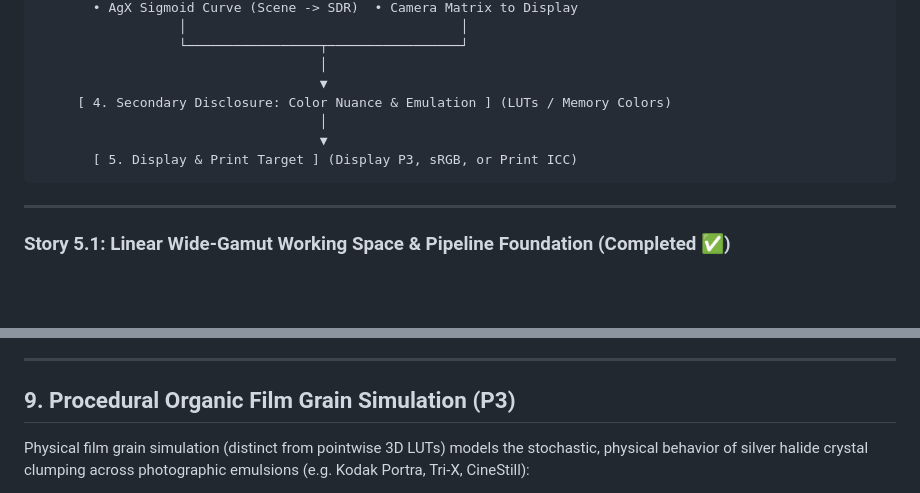
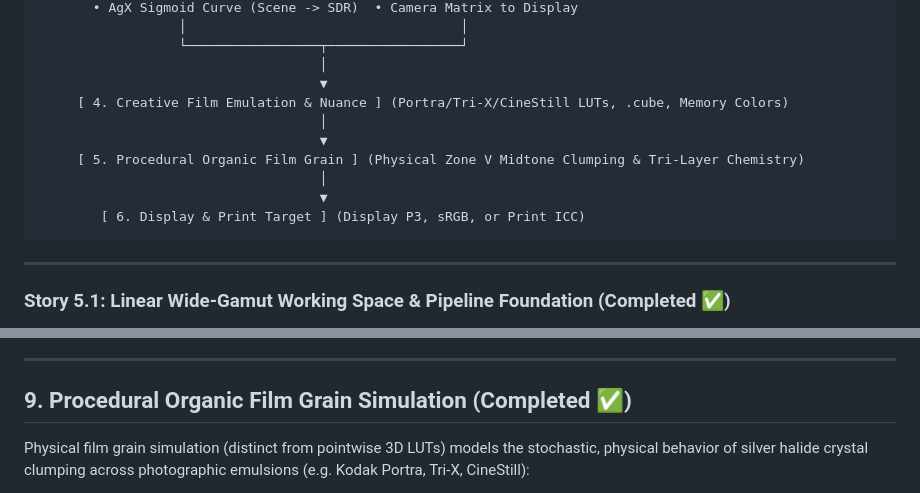
Before and after one commit to blikkie/firstproof, a Markdown page: docs/roadmap/backlog.md, 2 parts joined by grey strips. Drawn GitHub-style; blank space fills up the shorter version.

Commit message:
docs: include film emulation and procedural grain in pipeline architecture

````diff
--- a/docs/roadmap/backlog.md
+++ b/docs/roadmap/backlog.md
@@ -160,10 +160,13 @@ To prevent tone-curve collisions (double tone-mapping) and dynamic range clippin
                   └─────────────────┬─────────────────┘
                                     │
                                     ▼
-     [ 4. Secondary Disclosure: Color Nuance & Emulation ] (LUTs / Memory Colors)
+     [ 4. Creative Film Emulation & Nuance ] (Portra/Tri-X/CineStill LUTs, .cube, Memory Colors)
                                     │
                                     ▼
-       [ 5. Display & Print Target ] (Display P3, sRGB, or Print ICC)
+     [ 5. Procedural Organic Film Grain ] (Physical Zone V Midtone Clumping & Tri-Layer Chemistry)
+                                    │
+                                    ▼
+        [ 6. Display & Print Target ] (Display P3, sRGB, or Print ICC)
 ```
 
 ---
@@ -326,7 +329,7 @@ An architectural audit of existing `firstproof-core` code revealed several areas
 
 ---
 
-## 9. Procedural Organic Film Grain Simulation (P3)
+## 9. Procedural Organic Film Grain Simulation (Completed ✅)
 
 Physical film grain simulation (distinct from pointwise 3D LUTs) models the stochastic, physical behavior of silver halide crystal clumping across photographic emulsions (e.g. Kodak Portra, Tri-X, CineStill):
 
````
